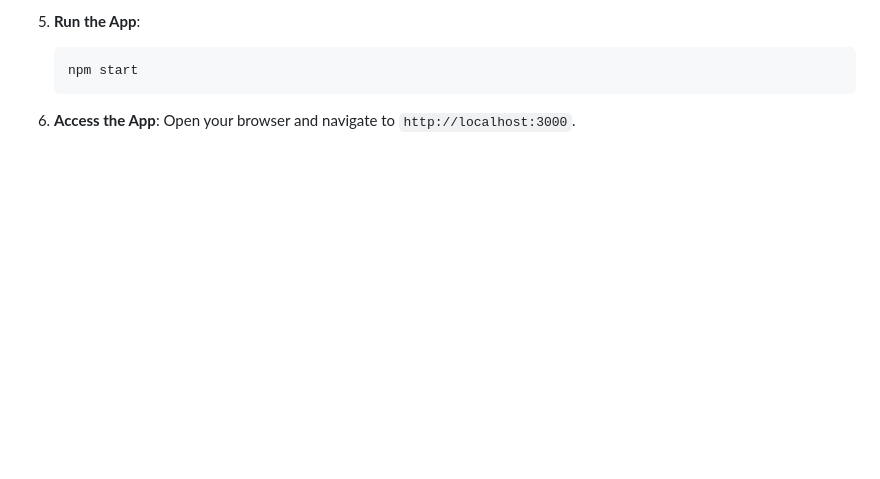
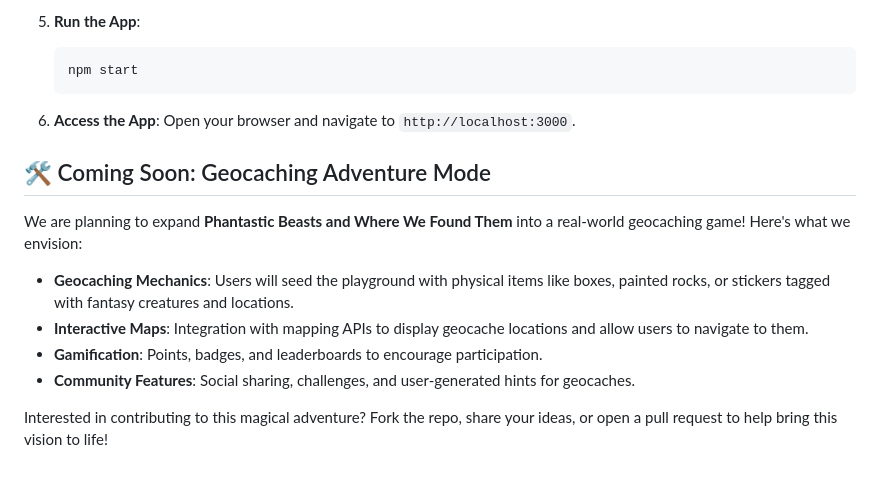
Before and after one commit to macfarley/Phantastic-Beasts, a Markdown page: README.md, the part around the change. Drawn GitHub-style; blank space fills up the shorter version.

Commit message:
added plans for stretch goals

```diff
--- a/README.md
+++ b/README.md
@@ -116,3 +116,14 @@ Follow these steps to set up the app on your local machine:
 
 6. **Access the App**:
    Open your browser and navigate to `http://localhost:3000`.
+
+## 🛠️ Coming Soon: Geocaching Adventure Mode
+
+We are planning to expand **Phantastic Beasts and Where We Found Them** into a real-world geocaching game! Here's what we envision:
+
+- **Geocaching Mechanics**: Users will seed the playground with physical items like boxes, painted rocks, or stickers tagged with fantasy creatures and locations.
+- **Interactive Maps**: Integration with mapping APIs to display geocache locations and allow users to navigate to them.
+- **Gamification**: Points, badges, and leaderboards to encourage participation.
+- **Community Features**: Social sharing, challenges, and user-generated hints for geocaches.
+
+Interested in contributing to this magical adventure? Fork the repo, share your ideas, or open a pull request to help bring this vision to life!
```
